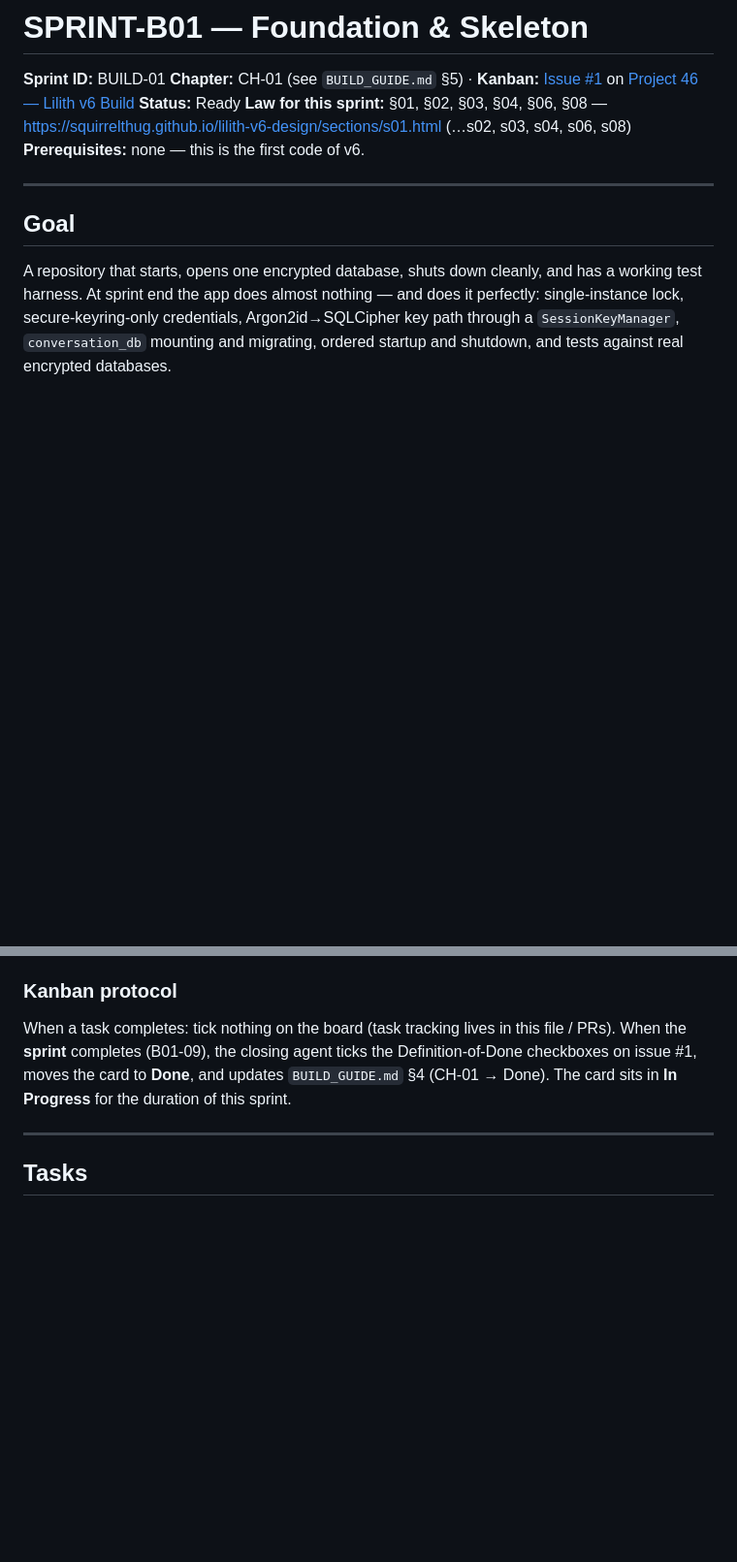
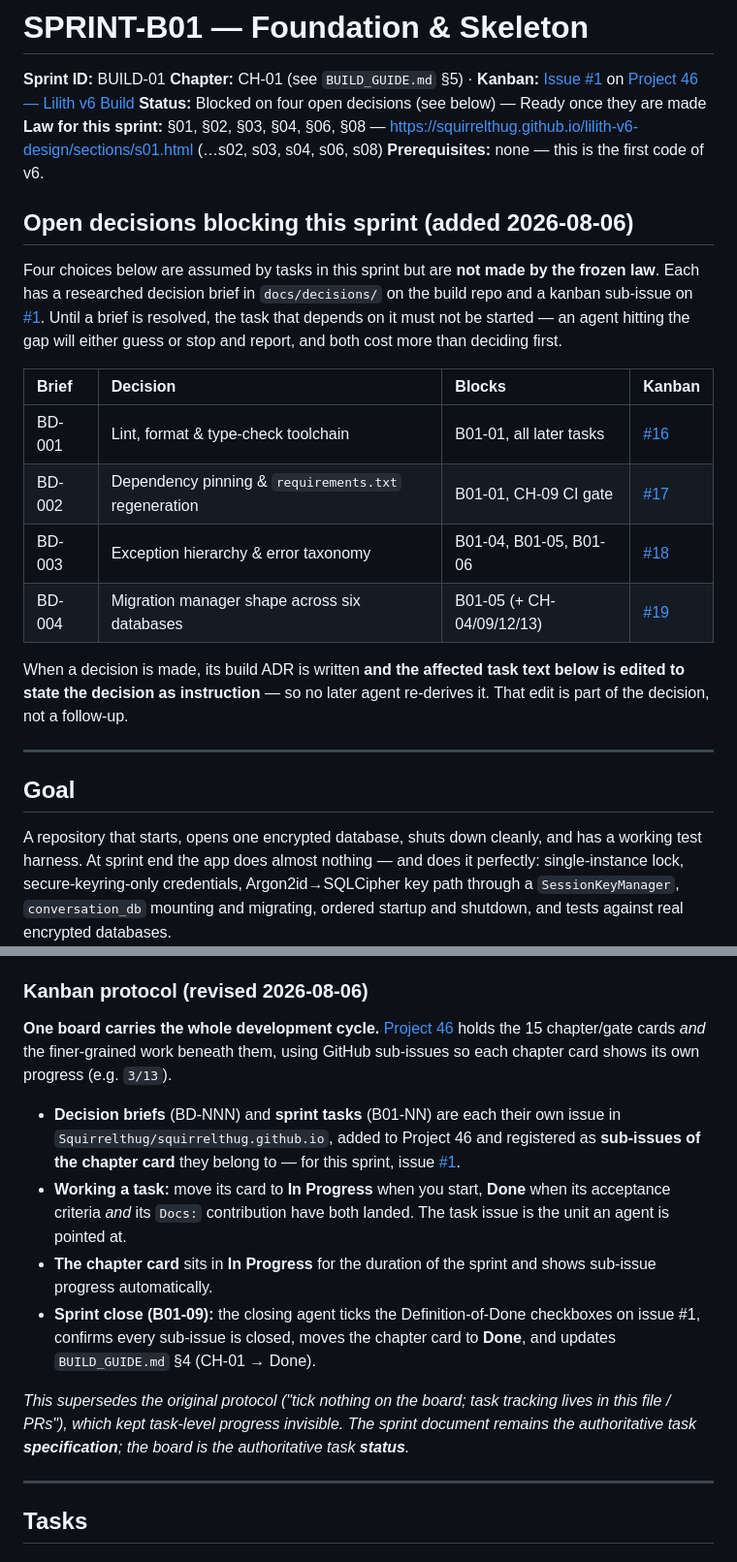
Before and after one commit to Squirrelthug/squirrelthug.github.io, a Markdown page: lilith-v6-design/sprints/SPRINT-B01-foundation.md, 2 parts joined by grey strips. Shown at 97% size. Rendered like a GitHub page; blank space fills up the shorter version.

Commit message:
SPRINT-B01: flag four blocking decisions; one-board kanban protocol
Two changes to the CH-01 sprint.

(1) Four choices this sprint assumes but the frozen law does not make are
now named in the header with their briefs and kanban sub-issues: the
lint/format/type-check toolchain (B01-01 named ruff in a parenthesis and
no section mentions type checking at all), what generates requirements.txt
(pip installs, it does not compile), the exception taxonomy around
DatabaseKeyingFailed, and the migration manager's shape. Status moves to
Blocked until they are decided. Resolving a brief includes editing the
task text here, so no later agent re-derives the choice.

(2) Kanban protocol revised: decision briefs and sprint tasks become
sub-issues of the chapter card on Project 46, so one board carries the
whole development cycle at both altitudes and chapter cards show their own
progress. Supersedes "tick nothing on the board", which left task-level
progress invisible. The sprint document stays the task specification; the
board becomes the task status.

Co-Authored-By: Claude Opus 5 <noreply@anthropic.com>

```diff
--- a/lilith-v6-design/sprints/SPRINT-B01-foundation.md
+++ b/lilith-v6-design/sprints/SPRINT-B01-foundation.md
@@ -2,9 +2,22 @@
 
 **Sprint ID:** BUILD-01
 **Chapter:** CH-01 (see `BUILD_GUIDE.md` §5) · **Kanban:** [Issue #1](https://github.com/Squirrelthug/squirrelthug.github.io/issues/1) on [Project 46 — Lilith v6 Build](https://github.com/users/Squirrelthug/projects/46)
-**Status:** Ready
+**Status:** Blocked on four open decisions (see below) — Ready once they are made
 **Law for this sprint:** §01, §02, §03, §04, §06, §08 — https://squirrelthug.github.io/lilith-v6-design/sections/s01.html (…s02, s03, s04, s06, s08)
 **Prerequisites:** none — this is the first code of v6.
+
+## Open decisions blocking this sprint (added 2026-08-06)
+
+Four choices below are assumed by tasks in this sprint but are **not made by the frozen law**. Each has a researched decision brief in `docs/decisions/` on the build repo and a kanban sub-issue on [#1](https://github.com/Squirrelthug/squirrelthug.github.io/issues/1). Until a brief is resolved, the task that depends on it must not be started — an agent hitting the gap will either guess or stop and report, and both cost more than deciding first.
+
+| Brief | Decision | Blocks | Kanban |
+|:--|:--|:--|:--|
+| BD-001 | Lint, format & type-check toolchain | B01-01, all later tasks | [#16](https://github.com/Squirrelthug/squirrelthug.github.io/issues/16) |
+| BD-002 | Dependency pinning & `requirements.txt` regeneration | B01-01, CH-09 CI gate | [#17](https://github.com/Squirrelthug/squirrelthug.github.io/issues/17) |
+| BD-003 | Exception hierarchy & error taxonomy | B01-04, B01-05, B01-06 | [#18](https://github.com/Squirrelthug/squirrelthug.github.io/issues/18) |
+| BD-004 | Migration manager shape across six databases | B01-05 (+ CH-04/09/12/13) | [#19](https://github.com/Squirrelthug/squirrelthug.github.io/issues/19) |
+
+When a decision is made, its build ADR is written **and the affected task text below is edited to state the decision as instruction** — so no later agent re-derives it. That edit is part of the decision, not a follow-up.
 
 ---
 
@@ -69,9 +82,16 @@ Dependency direction (law, enforced with import-linter): `ui → logic → data
 - **No §16 `ucl_db`.** `log_event(event_type: str, payload: dict)` ships now with its permanent signature, but writes JSON lines to `APP_INTERNAL_DIR/logs/dev.log`. The §16 event-payload hygiene and the plaintext-logs boundary apply *by discipline* now (the enforcement sanitizer machinery is CH-09 scope): payloads carry compact operational facts and non-secret identifiers only.
 - **The 10-phase §06 startup sequence is built as its M1 subset:** Phase 1 (hardware) is a stub returning a placeholder tier until CH-02; Phases 8–9 (scheduler, voice) are no-ops until their chapters; Phase 10 renders no window until CH-05 — "active" means the process is up and idle. The *ordering and structure* of the sequence is law and is built now.
 
-### Kanban protocol
+### Kanban protocol (revised 2026-08-06)
 
-When a task completes: tick nothing on the board (task tracking lives in this file / PRs). When the **sprint** completes (B01-09), the closing agent ticks the Definition-of-Done checkboxes on issue #1, moves the card to **Done**, and updates `BUILD_GUIDE.md` §4 (CH-01 → Done). The card sits in **In Progress** for the duration of this sprint.
+**One board carries the whole development cycle.** [Project 46](https://github.com/users/Squirrelthug/projects/46) holds the 15 chapter/gate cards *and* the finer-grained work beneath them, using GitHub sub-issues so each chapter card shows its own progress (e.g. `3/13`).
+
+- **Decision briefs** (BD-NNN) and **sprint tasks** (B01-NN) are each their own issue in `Squirrelthug/squirrelthug.github.io`, added to Project 46 and registered as **sub-issues of the chapter card** they belong to — for this sprint, issue [#1](https://github.com/Squirrelthug/squirrelthug.github.io/issues/1).
+- **Working a task:** move its card to **In Progress** when you start, **Done** when its acceptance criteria *and* its `Docs:` contribution have both landed. The task issue is the unit an agent is pointed at.
+- **The chapter card** sits in **In Progress** for the duration of the sprint and shows sub-issue progress automatically.
+- **Sprint close (B01-09):** the closing agent ticks the Definition-of-Done checkboxes on issue #1, confirms every sub-issue is closed, moves the chapter card to **Done**, and updates `BUILD_GUIDE.md` §4 (CH-01 → Done).
+
+*This supersedes the original protocol ("tick nothing on the board; task tracking lives in this file / PRs"), which kept task-level progress invisible. The sprint document remains the authoritative task **specification**; the board is the authoritative task **status**.*
 
 ---
 
```
